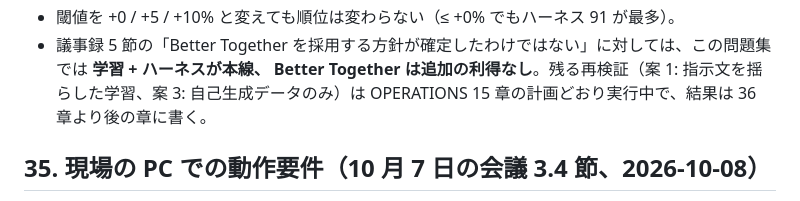
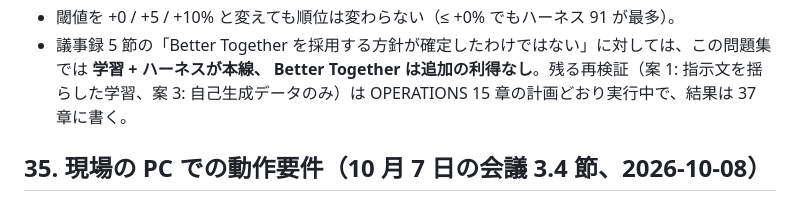
Before and after one commit to ryoww/test_distillation, a Markdown page: ProgAndSpec/DSPy_Shizuoka_V3_handover/RESCORE_REPORT.md, the part around the change. GitHub-like rendering.

```diff
--- a/ProgAndSpec/DSPy_Shizuoka_V3_handover/RESCORE_REPORT.md
+++ b/ProgAndSpec/DSPy_Shizuoka_V3_handover/RESCORE_REPORT.md
@@ -1971,7 +1971,7 @@ CPU 時間で解の質が変わり、評価は 8 問並列・CP-SAT 8〜16 worke
 - 閾値を +0 / +5 / +10% と変えても順位は変わらない（≤ +0% でもハーネス 91 が最多）。
 - 議事録 5 節の「Better Together を採用する方針が確定したわけではない」に対しては、この問題集では **学習 + ハーネスが本線、
   Better Together は追加の利得なし**。残る再検証（案 1: 指示文を揺らした学習、案 3: 自己生成データのみ）は
-  OPERATIONS 15 章の計画どおり実行中で、結果は 36 章より後の章に書く。
+  OPERATIONS 15 章の計画どおり実行中で、結果は 37 章に書く。
 
 ## 35. 現場の PC での動作要件（10 月 7 日の会議 3.4 節、2026-10-08）
 
```
Also changed, not shown: ProgAndSpec/DSPy_Shizuoka_V3_handover/OPERATIONS.md (+1 -2 lines).
